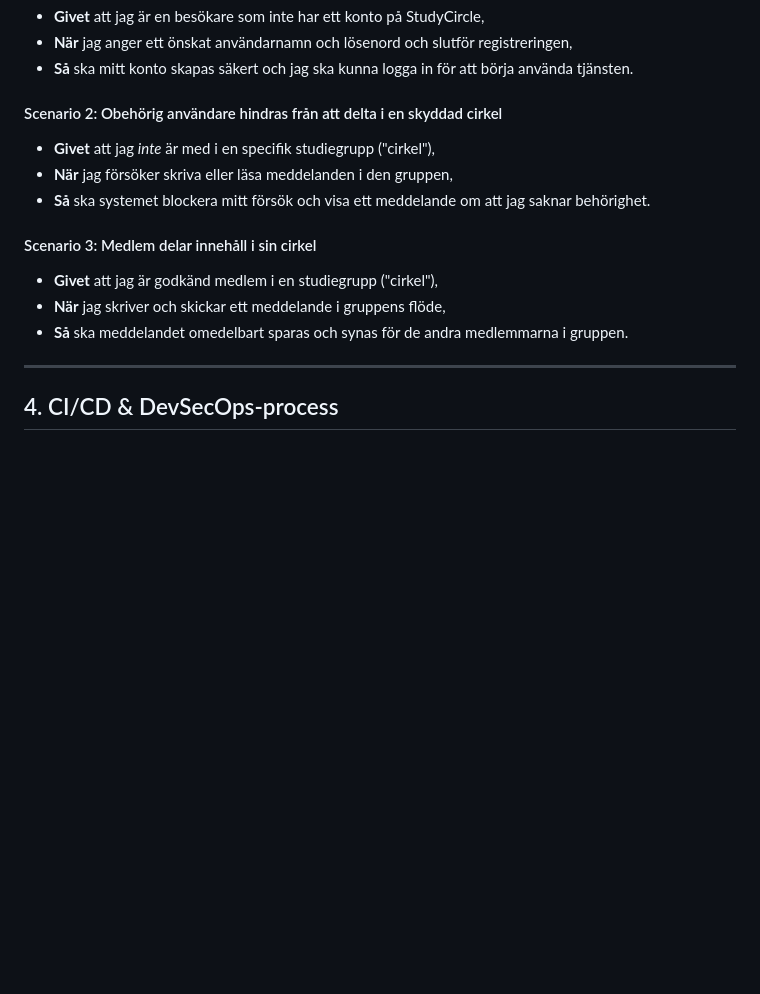
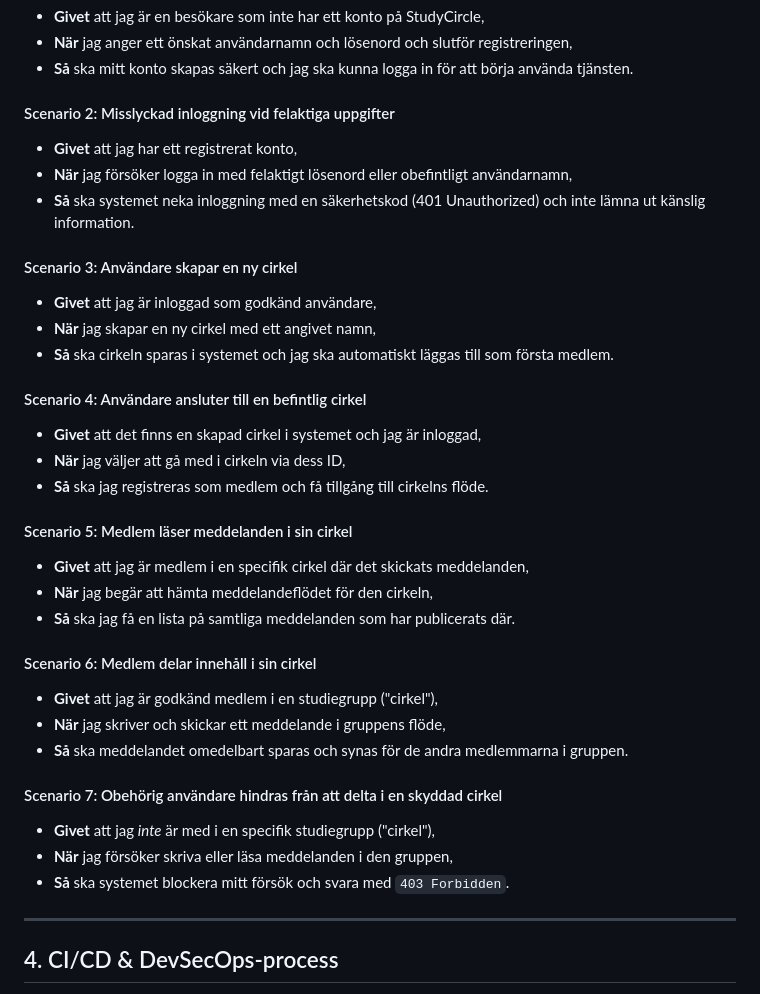
Before and after one commit to DannielR98/StudyCircle-DevSecOps, a Markdown page: README.md, the part around the change. Drawn GitHub-style; blank space fills up the shorter version.

Commit message:
Update user flow scenarios in README.md to include login failure and circle management

```diff
--- a/README.md
+++ b/README.md
@@ -39,16 +39,35 @@ Funktionaliteten och säkerhetskraven är definierade utifrån följande beteend
 *   **När** jag anger ett önskat användarnamn och lösenord och slutför registreringen,
 *   **Så** ska mitt konto skapas säkert och jag ska kunna logga in för att börja använda tjänsten.
 
-#### Scenario 2: Obehörig användare hindras från att delta i en skyddad cirkel
-*   **Givet** att jag *inte* är med i en specifik studiegrupp ("cirkel"),
-*   **När** jag försöker skriva eller läsa meddelanden i den gruppen,
-*   **Så** ska systemet blockera mitt försök och visa ett meddelande om att jag saknar behörighet.
+#### Scenario 2: Misslyckad inloggning vid felaktiga uppgifter
+*   **Givet** att jag har ett registrerat konto,
+*   **När** jag försöker logga in med felaktigt lösenord eller obefintligt användarnamn,
+*   **Så** ska systemet neka inloggning med en säkerhetskod (401 Unauthorized) och inte lämna ut känslig information.
 
-#### Scenario 3: Medlem delar innehåll i sin cirkel
+#### Scenario 3: Användare skapar en ny cirkel
+*   **Givet** att jag är inloggad som godkänd användare,
+*   **När** jag skapar en ny cirkel med ett angivet namn,
+*   **Så** ska cirkeln sparas i systemet och jag ska automatiskt läggas till som första medlem.
+
+#### Scenario 4: Användare ansluter till en befintlig cirkel
+*   **Givet** att det finns en skapad cirkel i systemet och jag är inloggad,
+*   **När** jag väljer att gå med i cirkeln via dess ID,
+*   **Så** ska jag registreras som medlem och få tillgång till cirkelns flöde.
+
+#### Scenario 5: Medlem läser meddelanden i sin cirkel
+*   **Givet** att jag är medlem i en specifik cirkel där det skickats meddelanden,
+*   **När** jag begär att hämta meddelandeflödet för den cirkeln,
+*   **Så** ska jag få en lista på samtliga meddelanden som har publicerats där.
+
+#### Scenario 6: Medlem delar innehåll i sin cirkel
 *   **Givet** att jag är godkänd medlem i en studiegrupp ("cirkel"),
 *   **När** jag skriver och skickar ett meddelande i gruppens flöde,
 *   **Så** ska meddelandet omedelbart sparas och synas för de andra medlemmarna i gruppen.
 
+#### Scenario 7: Obehörig användare hindras från att delta i en skyddad cirkel
+*   **Givet** att jag *inte* är med i en specifik studiegrupp ("cirkel"),
+*   **När** jag försöker skriva eller läsa meddelanden i den gruppen,
+*   **Så** ska systemet blockera mitt försök och svara med `403 Forbidden`.
 ---
 
 ## 4. CI/CD & DevSecOps-process
```
